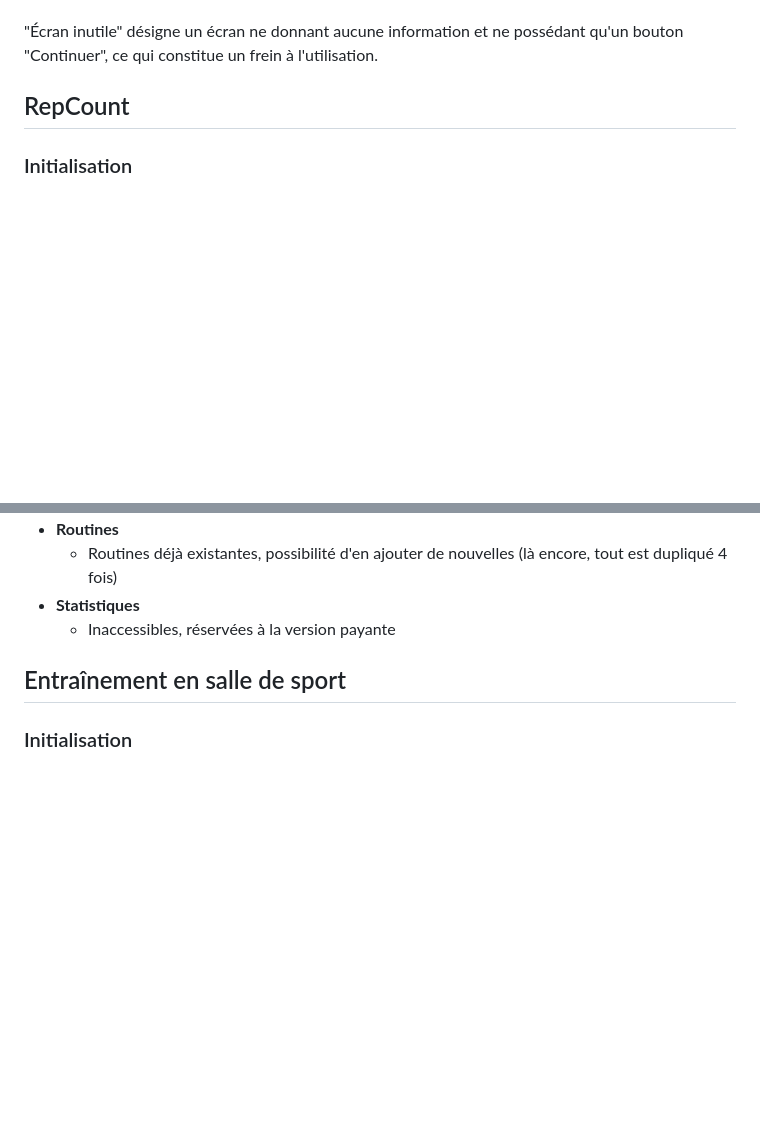
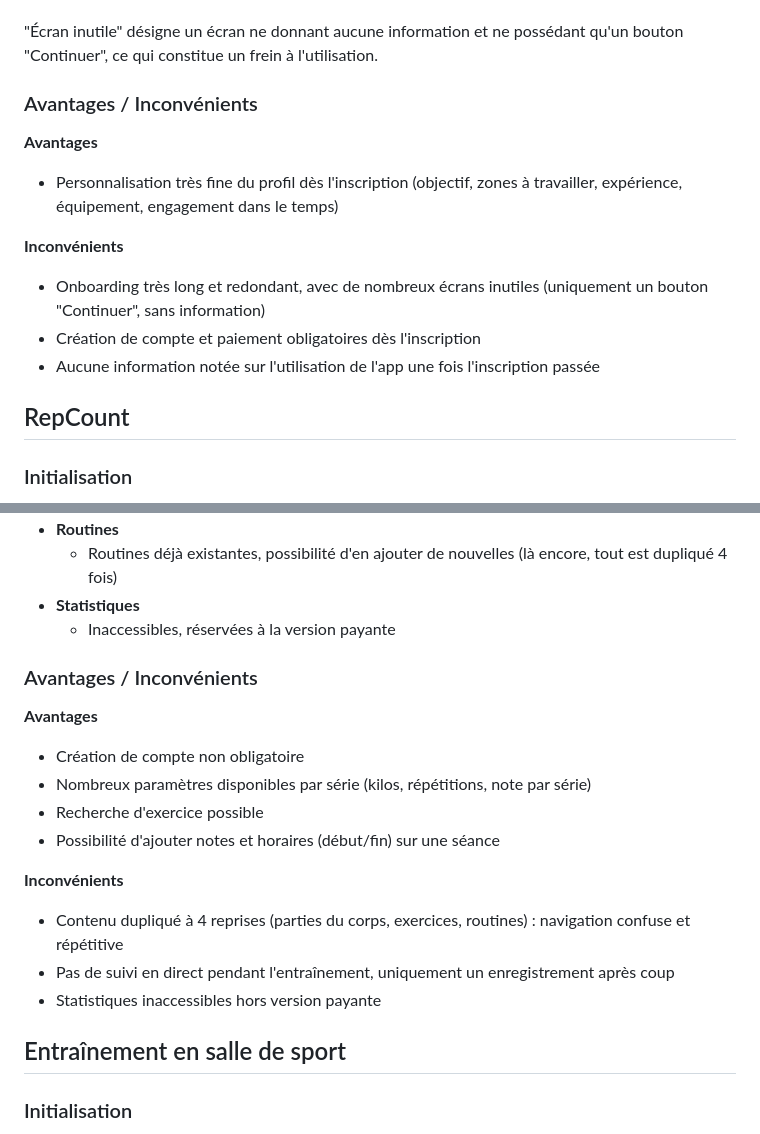
Before and after one commit to fergouchyahya/IHM-workout-app, a Markdown page: research/analyse-concurrence/ANALYSE_APP_CONCU.md, 2 parts joined by grey strips. Rendered like a GitHub page; blank space fills up the shorter version.

```diff
--- a/research/analyse-concurrence/ANALYSE_APP_CONCU.md
+++ b/research/analyse-concurrence/ANALYSE_APP_CONCU.md
@@ -66,6 +83,16 @@ Trois menus navigables par un bandeau en bas de l'écran :
 - Paiement obligatoire
 
 "Écran inutile" désigne un écran ne donnant aucune information et ne possédant qu'un bouton "Continuer", ce qui constitue un frein à l'utilisation.
+
+### Avantages / Inconvénients
+
+**Avantages**
+- Personnalisation très fine du profil dès l'inscription (objectif, zones à travailler, expérience, équipement, engagement dans le temps)
+
+**Inconvénients**
+- Onboarding très long et redondant, avec de nombreux écrans inutiles (uniquement un bouton "Continuer", sans information)
+- Création de compte et paiement obligatoires dès l'inscription
+- Aucune information notée sur l'utilisation de l'app une fois l'inscription passée
 
 ## RepCount
 
@@ -96,6 +123,19 @@ Trois menus navigables par un bandeau en bas de l'écran :
     - Routines déjà existantes, possibilité d'en ajouter de nouvelles (là encore, tout est dupliqué 4 fois)
 - **Statistiques**
     - Inaccessibles, réservées à la version payante
+
+### Avantages / Inconvénients
+
+**Avantages**
+- Création de compte non obligatoire
+- Nombreux paramètres disponibles par série (kilos, répétitions, note par série)
+- Recherche d'exercice possible
+- Possibilité d'ajouter notes et horaires (début/fin) sur une séance
+
+**Inconvénients**
+- Contenu dupliqué à 4 reprises (parties du corps, exercices, routines) : navigation confuse et répétitive
+- Pas de suivi en direct pendant l'entraînement, uniquement un enregistrement après coup
+- Statistiques inaccessibles hors version payante
 
 ## Entraînement en salle de sport
 
```
Also changed, not shown: other parts of research/analyse-concurrence/ANALYSE_APP_CONCU.md (+31 -0 lines).
